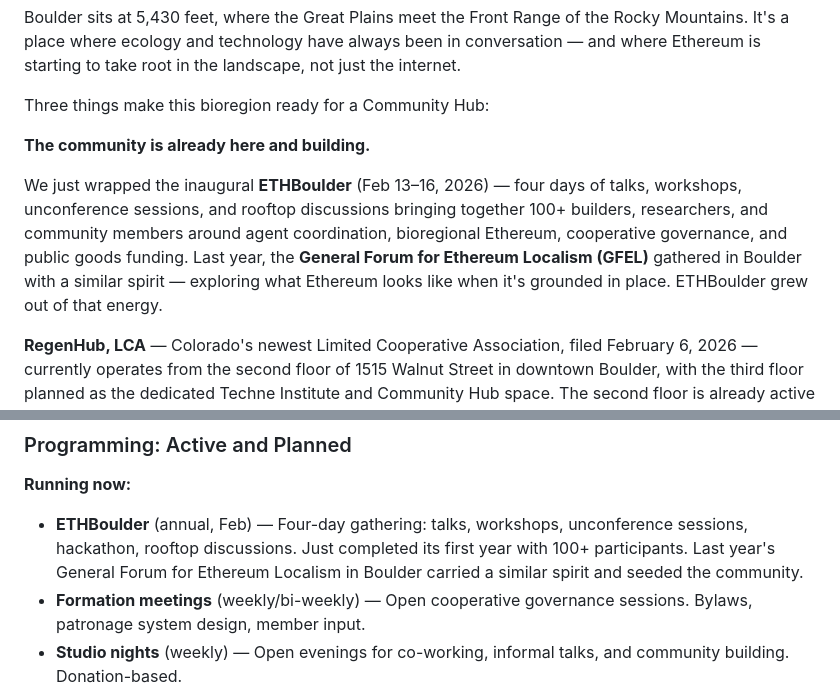
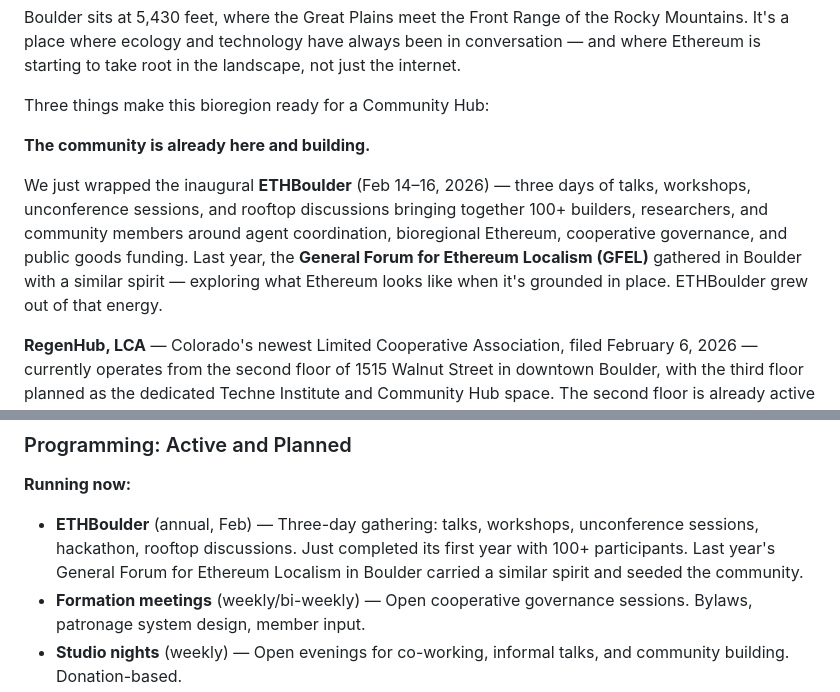
Before and after one commit to nou-techne/nou-techne, a Markdown page: applications/ethereum-community-hub-grant-application.md, 2 parts joined by grey strips. Rendered like a GitHub page.

Commit message:
Fix: ETHBoulder was three days, not four

```diff
--- a/applications/ethereum-community-hub-grant-application.md
+++ b/applications/ethereum-community-hub-grant-application.md
@@ -19,7 +19,7 @@ Three things make this bioregion ready for a Community Hub:
 
 **The community is already here and building.**
 
-We just wrapped the inaugural **ETHBoulder** (Feb 13–16, 2026) — four days of talks, workshops, unconference sessions, and rooftop discussions bringing together 100+ builders, researchers, and community members around agent coordination, bioregional Ethereum, cooperative governance, and public goods funding. Last year, the **General Forum for Ethereum Localism (GFEL)** gathered in Boulder with a similar spirit — exploring what Ethereum looks like when it's grounded in place. ETHBoulder grew out of that energy.
+We just wrapped the inaugural **ETHBoulder** (Feb 14–16, 2026) — three days of talks, workshops, unconference sessions, and rooftop discussions bringing together 100+ builders, researchers, and community members around agent coordination, bioregional Ethereum, cooperative governance, and public goods funding. Last year, the **General Forum for Ethereum Localism (GFEL)** gathered in Boulder with a similar spirit — exploring what Ethereum looks like when it's grounded in place. ETHBoulder grew out of that energy.
 
 **RegenHub, LCA** — Colorado's newest Limited Cooperative Association, filed February 6, 2026 — currently operates from the second floor of 1515 Walnut Street in downtown Boulder, with the third floor planned as the dedicated Techne Institute and Community Hub space. The second floor is already active as a co-working area and event venue, and the third floor expansion is in final planning. The cooperative structure isn't incidental — it's the thesis: Ethereum infrastructure should be governed by the communities that use it.
 
@@ -145,7 +145,7 @@ The second floor adds co-working capacity with VIP desks ($500/mo) and hot desks
 ### Programming: Active and Planned
 
 **Running now:**
-- **ETHBoulder** (annual, Feb) — Four-day gathering: talks, workshops, unconference sessions, hackathon, rooftop discussions. Just completed its first year with 100+ participants. Last year's General Forum for Ethereum Localism in Boulder carried a similar spirit and seeded the community.
+- **ETHBoulder** (annual, Feb) — Three-day gathering: talks, workshops, unconference sessions, hackathon, rooftop discussions. Just completed its first year with 100+ participants. Last year's General Forum for Ethereum Localism in Boulder carried a similar spirit and seeded the community.
 - **Formation meetings** (weekly/bi-weekly) — Open cooperative governance sessions. Bylaws, patronage system design, member input.
 - **Studio nights** (weekly) — Open evenings for co-working, informal talks, and community building. Donation-based.
 - **Rooftop happy hours** (bi-weekly) — Social anchor. Where relationships form across projects and disciplines, with the mountains in the background.
```
